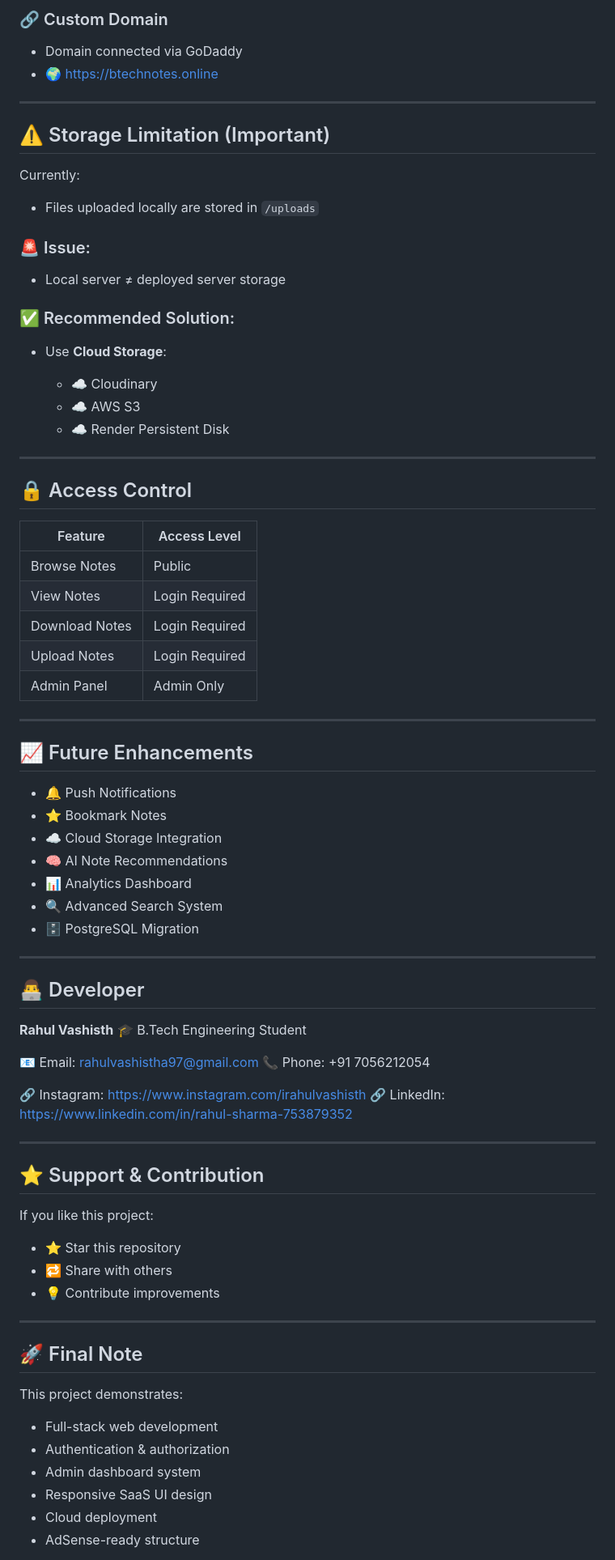
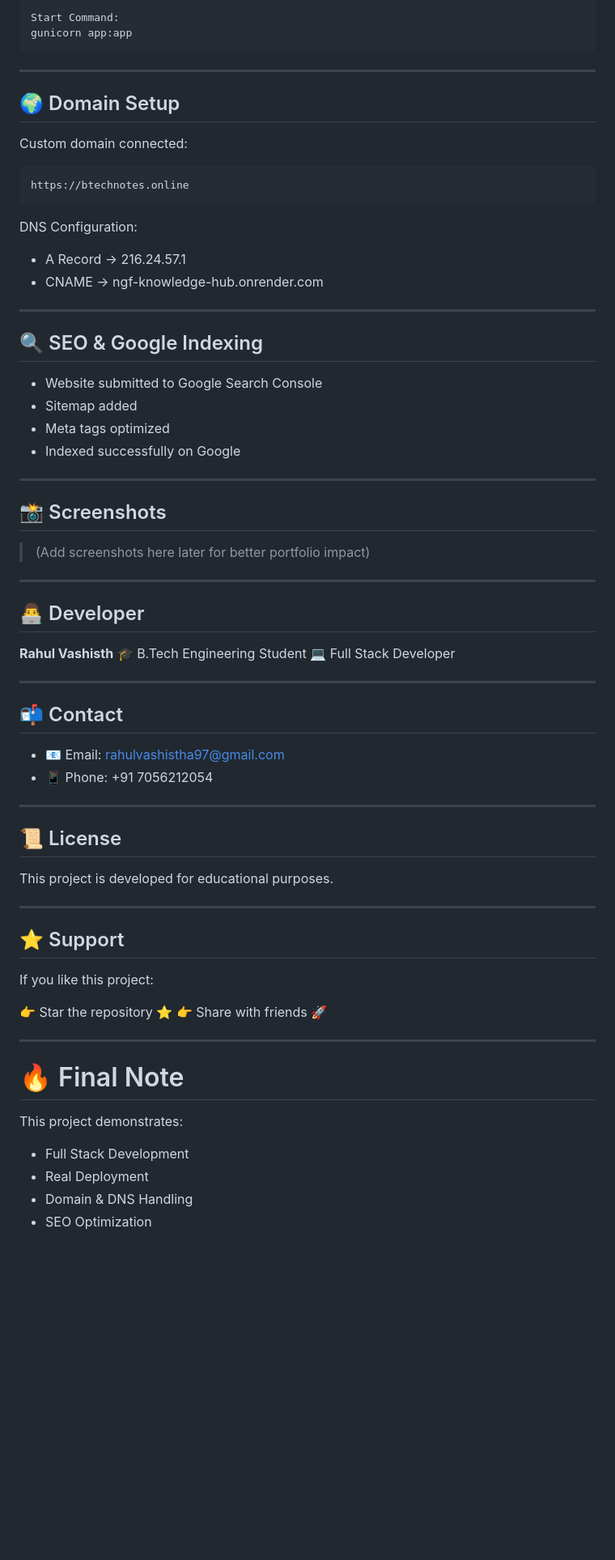
Before and after one commit to irahulvashisth01/ngf-knowledge-hub, a Markdown page: README.md, the part around one of its changes. Shown at 81% size. GitHub-like rendering; blank space fills up the shorter version.

````diff
--- a/README.md
+++ b/README.md
@@ -168,52 +128,37 @@ http://127.0.0.1:10000
 
-### 🔗 Custom Domain
-
-* Domain connected via GoDaddy
-* 🌍 https://btechnotes.online
+Start Command:
+gunicorn app:app
+```
 
 ---
 
-## ⚠️ Storage Limitation (Important)
+## 🌍 Domain Setup
 
-Currently:
+Custom domain connected:
 
-* Files uploaded locally are stored in `/uploads`
+```
+https://btechnotes.online
+```
 
-### 🚨 Issue:
+DNS Configuration:
 
-* Local server ≠ deployed server storage
-
-### ✅ Recommended Solution:
-
-* Use **Cloud Storage**:
-
-  * ☁️ Cloudinary
-  * ☁️ AWS S3
-  * ☁️ Render Persistent Disk
+* A Record → 216.24.57.1
+* CNAME → ngf-knowledge-hub.onrender.com
 
 ---
 
-## 🔒 Access Control
+## 🔍 SEO & Google Indexing
 
-| Feature        | Access Level   |
-| -------------- | -------------- |
-| Browse Notes   | Public         |
-| View Notes     | Login Required |
-| Download Notes | Login Required |
-| Upload Notes   | Login Required |
-| Admin Panel    | Admin Only     |
+* Website submitted to Google Search Console
+* Sitemap added
+* Meta tags optimized
+* Indexed successfully on Google
 
 ---
 
-## 📈 Future Enhancements
+## 📸 Screenshots
 
-* 🔔 Push Notifications
-* ⭐ Bookmark Notes
-* ☁️ Cloud Storage Integration
-* 🧠 AI Note Recommendations
-* 📊 Analytics Dashboard
-* 🔍 Advanced Search System
-* 🗄 PostgreSQL Migration
+> (Add screenshots here later for better portfolio impact)
 
 ---
 
@@ -221,33 +166,38 @@ Currently:
 
 **Rahul Vashisth**
 🎓 B.Tech Engineering Student
-
-📧 Email: [rahulvashistha97@gmail.com](mailto:rahulvashistha97@gmail.com)
-📞 Phone: +91 7056212054
-
-🔗 Instagram: https://www.instagram.com/irahulvashisth
-🔗 LinkedIn: https://www.linkedin.com/in/rahul-sharma-753879352
+💻 Full Stack Developer
 
 ---
 
-## ⭐ Support & Contribution
+## 📬 Contact
+
+* 📧 Email: [rahulvashistha97@gmail.com](mailto:rahulvashistha97@gmail.com)
+* 📱 Phone: +91 7056212054
+
+---
+
+## 📜 License
+
+This project is developed for educational purposes.
+
+---
+
+## ⭐ Support
 
 If you like this project:
 
-* ⭐ Star this repository
-* 🔁 Share with others
-* 💡 Contribute improvements
+👉 Star the repository ⭐
+👉 Share with friends 🚀
 
 ---
 
-## 🚀 Final Note
+# 🔥 Final Note
 
 This project demonstrates:
 
-* Full-stack web development
-* Authentication & authorization
-* Admin dashboard system
-* Responsive SaaS UI design
-* Cloud deployment
-* AdSense-ready structure
+* Full Stack Development
+* Real Deployment
+* Domain & DNS Handling
+* SEO Optimization
 
````
Also changed, not shown: other parts of README.md (+58 -100 lines).
